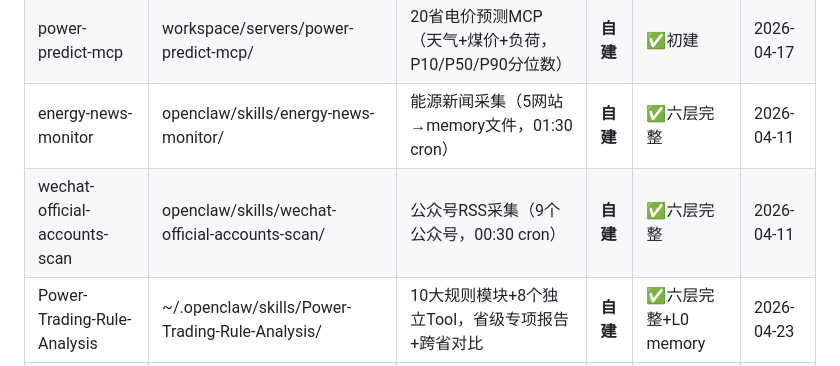
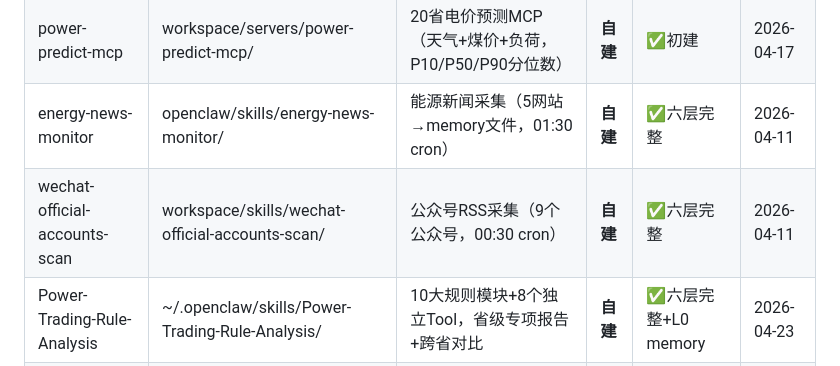
Before and after one commit to Domi-OpenClaw/code-space, a Markdown page: business__skills.md, the part around the change. Drawn GitHub-style.

```diff
--- a/business__skills.md
+++ b/business__skills.md
@@ -36,7 +36,7 @@
 | power-market-intel | ~/.openclaw/skills/power-market-intel/ | 电力市场情报系统（5Agent协作） | **自建** | ✅六层完整 | 2026-04-11 |
 | power-predict-mcp | workspace/servers/power-predict-mcp/ | 20省电价预测MCP（天气+煤价+负荷，P10/P50/P90分位数） | **自建** | ✅初建 | 2026-04-17 |
 | energy-news-monitor | openclaw/skills/energy-news-monitor/ | 能源新闻采集（5网站→memory文件，01:30 cron） | **自建** | ✅六层完整 | 2026-04-11 |
-| wechat-official-accounts-scan | openclaw/skills/wechat-official-accounts-scan/ | 公众号RSS采集（9个公众号，00:30 cron） | **自建** | ✅六层完整 | 2026-04-11 |
+| wechat-official-accounts-scan | workspace/skills/wechat-official-accounts-scan/ | 公众号RSS采集（9个公众号，00:30 cron） | **自建** | ✅六层完整 | 2026-04-11 |
 | Power-Trading-Rule-Analysis | ~/.openclaw/skills/Power-Trading-Rule-Analysis/ | 10大规则模块+8个独立Tool，省级专项报告+跨省对比 | **自建** | ✅六层完整+L0 memory | 2026-04-23 |
 | new-power-subjects-rule | ~/.openclaw/skills/new-power-subjects-rule/ | 4类新型主体（独立储能/虚拟电厂/微电网/充电设施）规则解析 | **自建** | ✅六层完整+L0 memory | 2026-04-23 |
 
```
Also changed, not shown: AGENTS.md (+1 -1 lines), utility-skills.md (+1 -1 lines).
